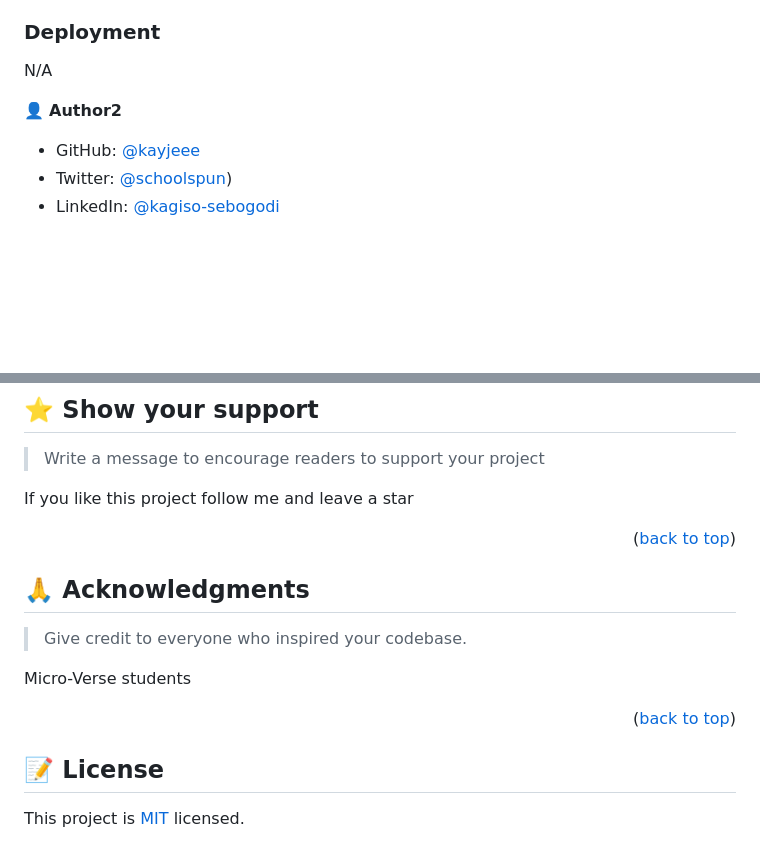
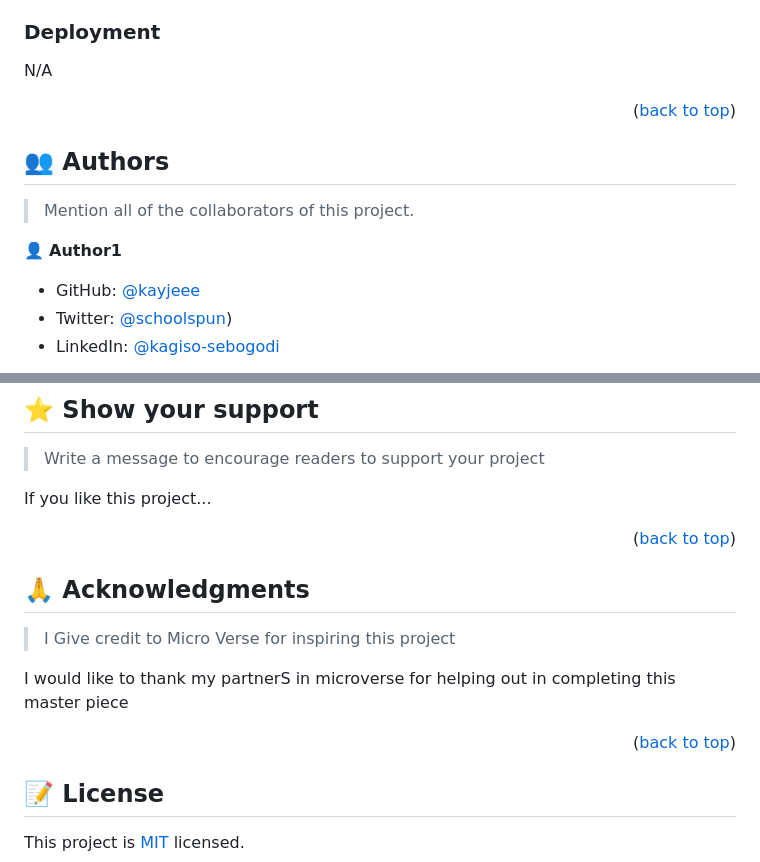
Before and after one commit to kayjeee/Portfolio-project, a Markdown page: README.md, 2 parts joined by grey strips. Drawn GitHub-style; blank space fills up the shorter version.

```diff
--- a/README.md
+++ b/README.md
@@ -136,8 +148,15 @@ N/A
 
 N/A
 
+<p align="right">(<a href="#readme-top">back to top</a>)</p>
 
-👤 **Author2**
+<!-- AUTHORS -->
+
+## 👥 Authors <a name="authors"></a>
+
+> Mention all of the collaborators of this project.
+
+👤 **Author1**
 
 - GitHub: [@kayjeee](https://github.com/kayjeee)
 - Twitter: [@schoolspun](https://twitter.com/schoolspun))
@@ -170,7 +189,7 @@ Feel free to check the [issues page](../../issues/).
 
 > Write a message to encourage readers to support your project
 
-If you like this project follow me and leave a star
+If you like this project...
 
 <p align="right">(<a href="#readme-top">back to top</a>)</p>
 
@@ -178,14 +197,13 @@ If you like this project follow me and leave a star
 
 ## 🙏 Acknowledgments <a name="acknowledgements"></a>
 
-> Give credit to everyone who inspired your codebase.
+> I Give credit to Micro Verse for inspiring this project
 
-Micro-Verse students
+I would like to thank my partnerS in microverse for helping out in completing this master piece
 
 <p align="right">(<a href="#readme-top">back to top</a>)</p>
 
 <!-- FAQ (optional) -->
-
 
 
 <!-- LICENSE -->
```
Also changed, not shown: other parts of README.md (+39 -27 lines).
